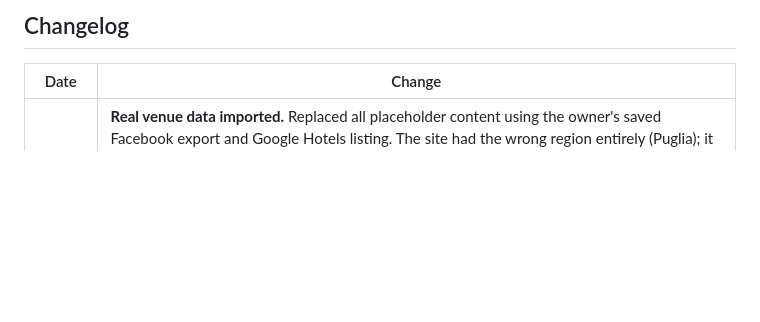
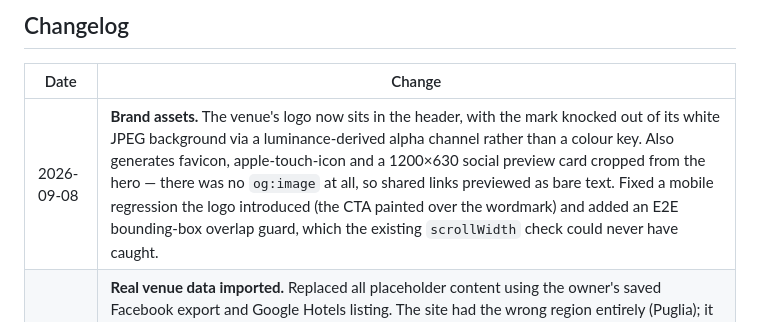
Before and after one commit to albertocutone/webgen, a Markdown page: docs/design.md, the part around the change. GitHub-like rendering; blank space fills up the shorter version.

Commit message:
docs: record the brand asset work in the changelog

```diff
--- a/docs/design.md
+++ b/docs/design.md
@@ -678,6 +678,7 @@ Live site: <https://albertocutone.github.io/webgen/>
 
 | Date       | Change                                                                                                                                                                                                                                                                                                                                                                                                                                                                                                                                                                                                                            |
 | ---------- | --------------------------------------------------------------------------------------------------------------------------------------------------------------------------------------------------------------------------------------------------------------------------------------------------------------------------------------------------------------------------------------------------------------------------------------------------------------------------------------------------------------------------------------------------------------------------------------------------------------------------------- |
+| 2026-09-08 | **Brand assets.** The venue's logo now sits in the header, with the mark knocked out of its white JPEG background via a luminance-derived alpha channel rather than a colour key. Also generates favicon, apple-touch-icon and a 1200×630 social preview card cropped from the hero — there was no `og:image` at all, so shared links previewed as bare text. Fixed a mobile regression the logo introduced (the CTA painted over the wordmark) and added an E2E bounding-box overlap guard, which the existing `scrollWidth` check could never have caught.                                                                      |
 | 2026-09-07 | **Real venue data imported.** Replaced all placeholder content using the owner's saved Facebook export and Google Hotels listing. The site had the wrong region entirely (Puglia); it is an agriturismo and 3-star B&B at Via Portelle 17, Prata Sannita (CE), Campania, in the Matese with the castle facing its garden. Real contacts, five actual room types (the invented "Il Trullo" and friends are gone), verified amenities, events-only framing — it is **not** a walk-in restaurant — nearby places, drive times, and five of the owner's own photographs. JSON-LD is now BedAndBreakfast with the full postal address. |
 | 2026-09-07 | **M3 structure + M7 complete. Phase 1 code-complete.** Home hero with dual CTAs over a scrimmed image, Appartamenti unit-card grid, shared `Image` component enforcing explicit dimensions and a lazy/eager policy. Framer Motion route transitions with `initial={false}` so prerendered HTML is never emitted at `opacity:0`, and motion dropped under `prefers-reduced-motion`. Added README, `docs/CONTENT.md` owner checklist and LICENSE. 126 unit tests, 79 E2E across desktop/mobile/no-JS.                                                                                                                               |
 | 2026-09-07 | **M6 (SEO) complete.** Per-route titles/descriptions derived from page copy and clamped to Google's limits, Open Graph, canonical, LodgingBusiness JSON-LD, generated `sitemap.xml` + `robots.txt`. Every route is prerendered to static HTML at build time, emitted at both `/path` and `/path/` so canonicals never point at a redirect. Guarded by a Playwright project running with JavaScript disabled. Live site verified serving prerendered HTML on all routes.                                                                                                                                                           |
```
Also changed, not shown: docs/CONTENT.md (+3 -1 lines).
